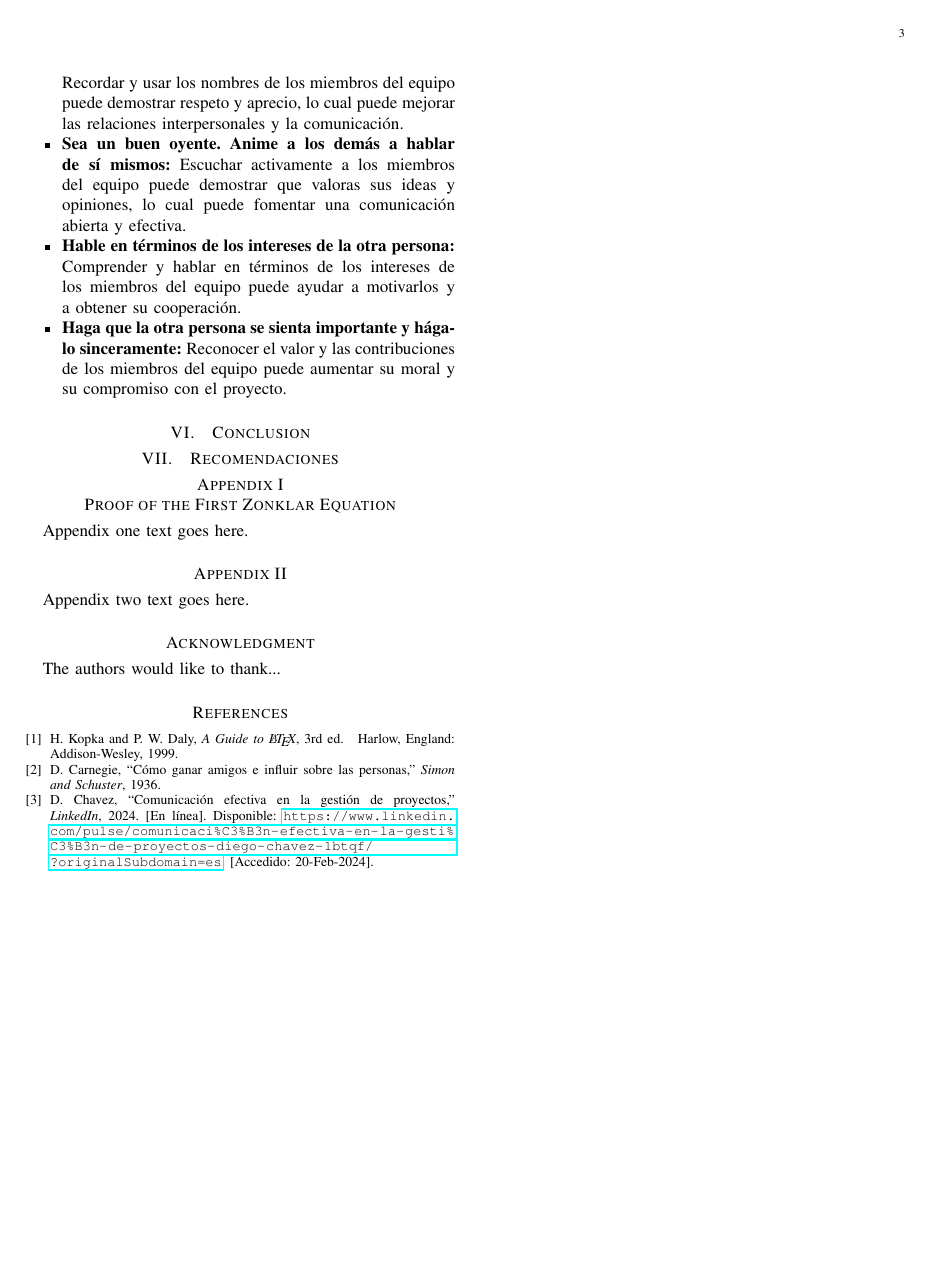
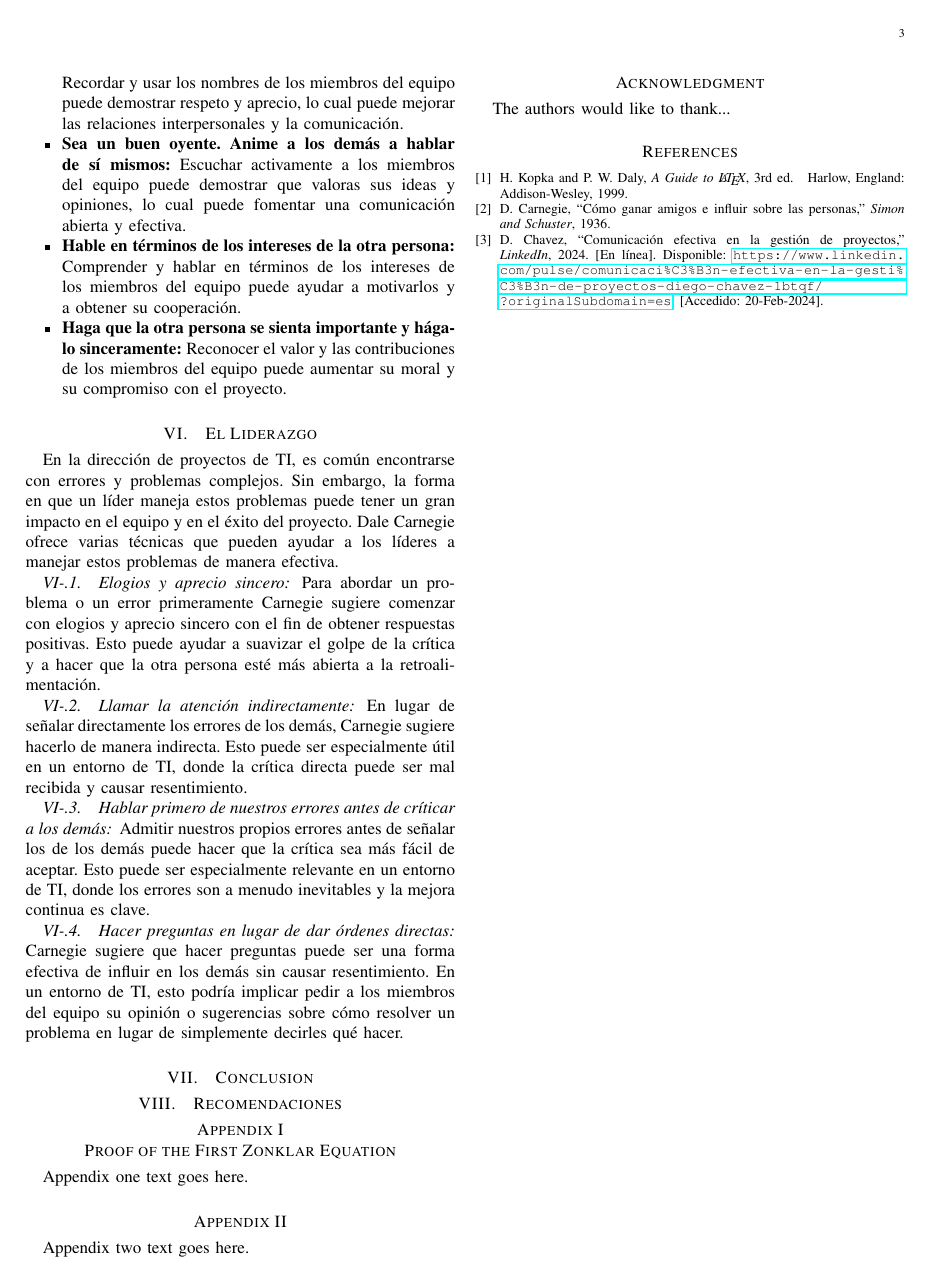
Before and after one commit to Edenilson-Molina/Investigacion_RHU, a LaTeX paper (doc_rhu.tex): page 3 of 3. Compiled offline with pdfLaTeX.

Commit message:
Incorporacion del tema El Liderazgo

```diff
--- a/doc_rhu.tex
+++ b/doc_rhu.tex
@@ -133,6 +133,21 @@ Al despertar un deseo vehemente en los demás, los líderes de proyectos de TI p
 	\item \textbf{Haga que la otra persona se sienta importante y hágalo sinceramente:} Reconocer el valor y las contribuciones de los miembros del equipo puede aumentar su moral y su compromiso con el proyecto.
 \end{itemize}
 
+\section{El Liderazgo}
+En la dirección de proyectos de TI, es común encontrarse con errores y problemas complejos. Sin embargo, la forma en que un líder maneja estos problemas puede tener un gran impacto en el equipo y en el éxito del proyecto. Dale Carnegie ofrece varias técnicas que pueden ayudar a los líderes a manejar estos problemas de manera efectiva.
+
+\subsubsection{Elogios y aprecio sincero}
+Para abordar un problema o un error primeramente Carnegie sugiere comenzar con elogios y aprecio sincero con el fin de obtener respuestas positivas. Esto puede ayudar a suavizar el golpe de la crítica y a hacer que la otra persona esté más abierta a la retroalimentación.
+
+\subsubsection{Llamar la atención indirectamente}
+ En lugar de señalar directamente los errores de los demás, Carnegie sugiere hacerlo de manera indirecta. Esto puede ser especialmente útil en un entorno de TI, donde la crítica directa puede ser mal recibida y causar resentimiento.
+
+ \subsubsection{Hablar primero de nuestros errores antes de críticar a los demás}
+ Admitir nuestros propios errores antes de señalar los de los demás puede hacer que la crítica sea más fácil de aceptar. Esto puede ser especialmente relevante en un entorno de TI, donde los errores son a menudo inevitables y la mejora continua es clave.
+
+ \subsubsection{Hacer preguntas en lugar de dar órdenes directas}
+ Carnegie sugiere que hacer preguntas puede ser una forma efectiva de influir en los demás sin causar resentimiento. En un entorno de TI, esto podría implicar pedir a los miembros del equipo su opinión o sugerencias sobre cómo resolver un problema en lugar de simplemente decirles qué hacer.
+
 \section{Conclusion}
 
 \section{Recomendaciones}
```
Also changed, not shown: doc_rhu.pdf, 4 other files.
